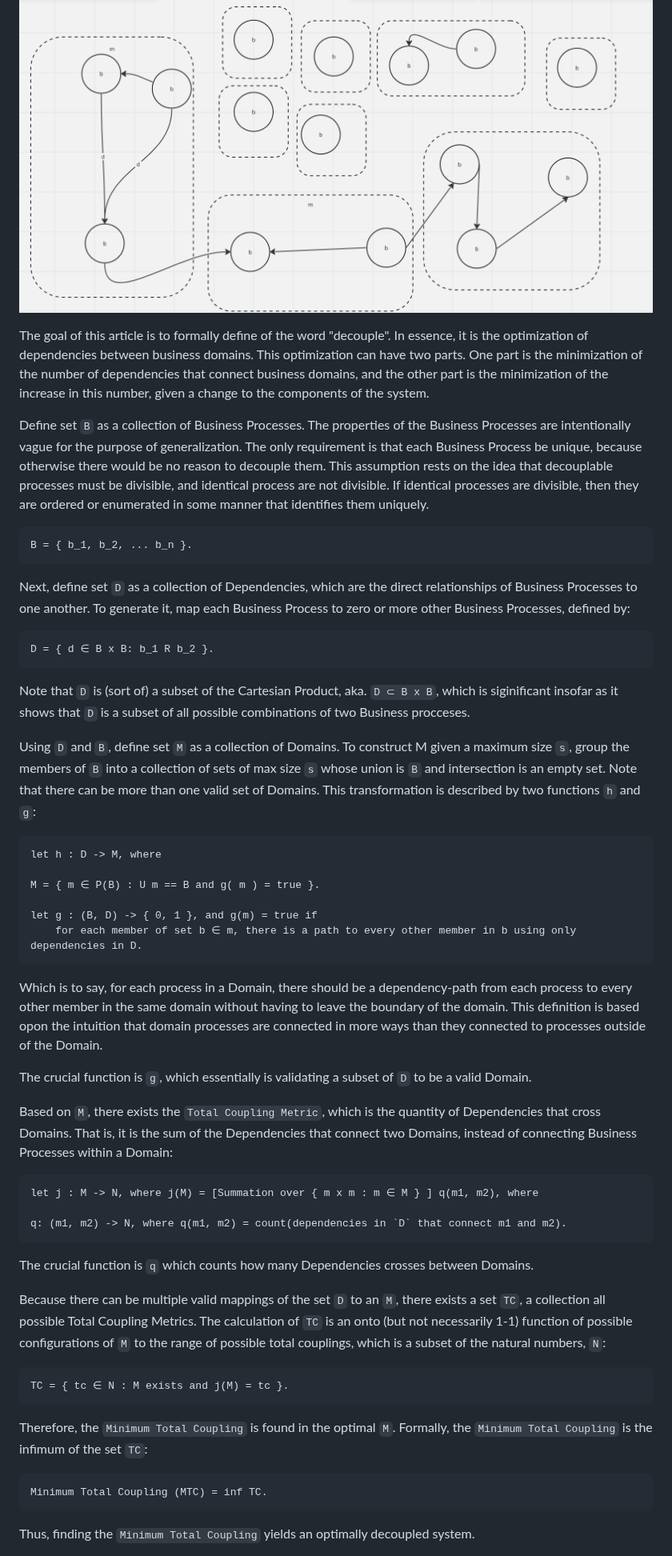
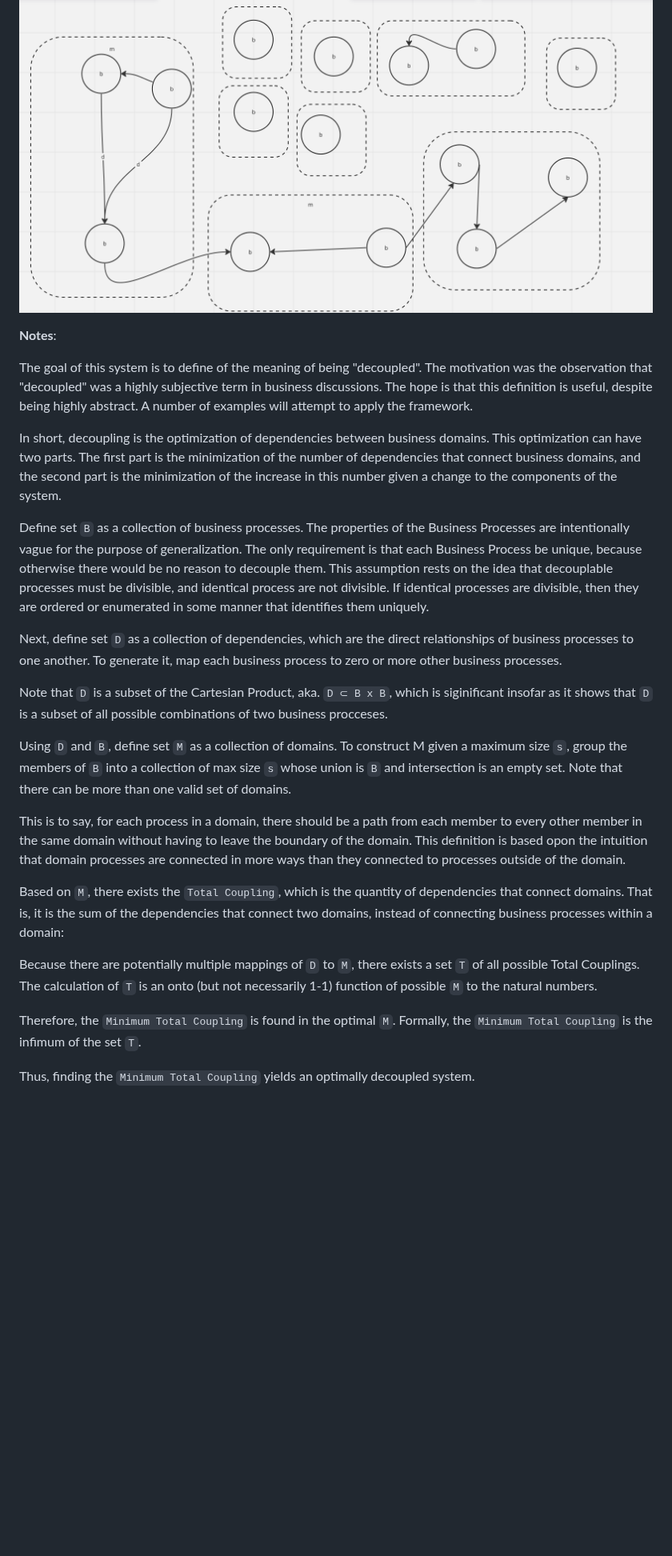
Before and after one commit to Adrianjewell91/decoupler-website, a Markdown page: README.md, the part around one of its changes. Shown at 80% size. Rendered like a GitHub page; blank space fills up the shorter version.

```diff
--- a/README.md
+++ b/README.md
@@ -24,56 +34,33 @@ Example. Given max Domain size = 3:
 ![img](https://github.com/Adrianjewell91/decoupler-website/blob/main/Screenshot%202024-02-10%20at%2010.01.19%20AM.png)
 
 
+**Notes**:
+
+The goal of this system is to define of the meaning of being "decoupled". The motivation was the observation that "decoupled" was a highly subjective term in business discussions. The hope is that this definition is useful, despite being highly abstract. A number of examples will attempt to apply the framework.
 
 
-The goal of this article is to formally define of the word "decouple". In essence, it is the optimization of dependencies between business domains. This optimization can have two parts. One part is the minimization of the number of dependencies that connect business domains, and the other part is the minimization of the increase in this number, given a change to the components of the system.
+In short, decoupling is the optimization of dependencies between business domains. This optimization can have two parts. The first part is the minimization of the number of dependencies that connect business domains, and the second part is the minimization of the increase in this number given a change to the components of the system.
 
 
-Define set `B` as a collection of Business Processes. The properties of the Business Processes are intentionally vague for the purpose of generalization. The only requirement is that each Business Process be unique, because otherwise there would be no reason to decouple them. This assumption rests on the idea that decouplable processes must be divisible, and identical process are not divisible. If identical processes are divisible, then they are ordered or enumerated in some manner that identifies them uniquely.
-
-	B = { b_1, b_2, ... b_n }.
+Define set `B` as a collection of business processes. The properties of the Business Processes are intentionally vague for the purpose of generalization. The only requirement is that each Business Process be unique, because otherwise there would be no reason to decouple them. This assumption rests on the idea that decouplable processes must be divisible, and identical process are not divisible. If identical processes are divisible, then they are ordered or enumerated in some manner that identifies them uniquely.
 
 
-
-Next, define set `D` as a collection of Dependencies, which are the direct relationships of Business Processes to one another. To generate it, map each Business Process to zero or more other Business Processes, defined by:
-
-	D = { d ∈ B x B: b_1 R b_2 }.
+Next, define set `D` as a collection of dependencies, which are the direct relationships of business processes to one another. To generate it, map each business process to zero or more other business processes.
 
 
-Note that `D` is (sort of) a subset of the Cartesian Product, aka. `D ⊂ B x B`,  which is siginificant insofar as it shows that `D` is a subset of all possible combinations of two Business procceses.
+Note that `D` is a subset of the Cartesian Product, aka. `D ⊂ B x B`,  which is siginificant insofar as it shows that `D` is a subset of all possible combinations of two business procceses.
 
 
-Using `D` and `B`, define set `M` as a collection of Domains. To construct M given a maximum size `s`, group the members of `B` into a collection of sets of max size `s` whose union is `B` and intersection is an empty set. Note that there can be more than one valid set of Domains. This transformation is described by two functions `h` and `g`:
+Using `D` and `B`, define set `M` as a collection of domains. To construct M given a maximum size `s`, group the members of `B` into a collection of max size `s` whose union is `B` and intersection is an empty set. Note that there can be more than one valid set of domains.
+
+This is to say, for each process in a domain, there should be a path from each member to every other member in the same domain without having to leave the boundary of the domain. This definition is based opon the intuition that domain processes are connected in more ways than they connected to processes outside of the domain.
 
 
-	let h : D -> M, where
+Based on `M`, there exists the `Total Coupling`, which is the quantity of dependencies that connect domains. That is, it is the sum of the dependencies that connect two domains, instead of connecting business processes within a domain:
 
-	M = { m ∈ P(B) : U m == B and g( m ) = true }.
+Because there are potentially multiple mappings of `D` to `M`, there exists a set `T` of all possible Total Couplings. The calculation of `T` is an onto (but not necessarily 1-1) function of possible `M` to the natural numbers.
 
-	let g : (B, D) -> { 0, 1 }, and g(m) = true if
-		for each member of set b ∈ m, there is a path to every other member in b using only dependencies in D.
-
-Which is to say, for each process in a Domain, there should be a dependency-path from each process to every other member in the same domain without having to leave the boundary of the domain. This definition is based opon the intuition that domain processes are connected in more ways than they connected to processes outside of the Domain.
-
-The crucial function is `g`, which essentially is validating a subset of `D` to be a valid Domain.
-
-Based on `M`, there exists the `Total Coupling Metric`, which is the quantity of Dependencies that cross Domains. That is, it is the sum of the Dependencies that connect two Domains, instead of connecting Business Processes within a Domain:
-
- 	let j : M -> N, where j(M) = [Summation over { m x m : m ∈ M } ] q(m1, m2), where
-
-	q: (m1, m2) -> N, where q(m1, m2) = count(dependencies in `D` that connect m1 and m2).
-
-The crucial function is `q` which counts how many Dependencies crosses between Domains.
-
-Because there can be multiple valid mappings of the set `D` to an `M`, there exists a set `TC`, a collection all possible Total Coupling Metrics. The calculation of `TC` is an onto (but not necessarily 1-1) function of possible configurations of `M` to the range of possible total couplings, which is a subset of the natural numbers, `N`:
-
-	TC = { tc ∈ N : M exists and j(M) = tc }.
-
-
-Therefore, the `Minimum Total Coupling` is found in the optimal `M`. Formally, the `Minimum Total Coupling` is the infimum of the set `TC`:
-
-	Minimum Total Coupling (MTC) = inf TC.
-
+Therefore, the `Minimum Total Coupling` is found in the optimal `M`. Formally, the `Minimum Total Coupling` is the infimum of the set `T`.
 
 Thus, finding the `Minimum Total Coupling` yields an optimally decoupled system.
 
```
Also changed, not shown: other parts of README.md (+27 -23 lines).
